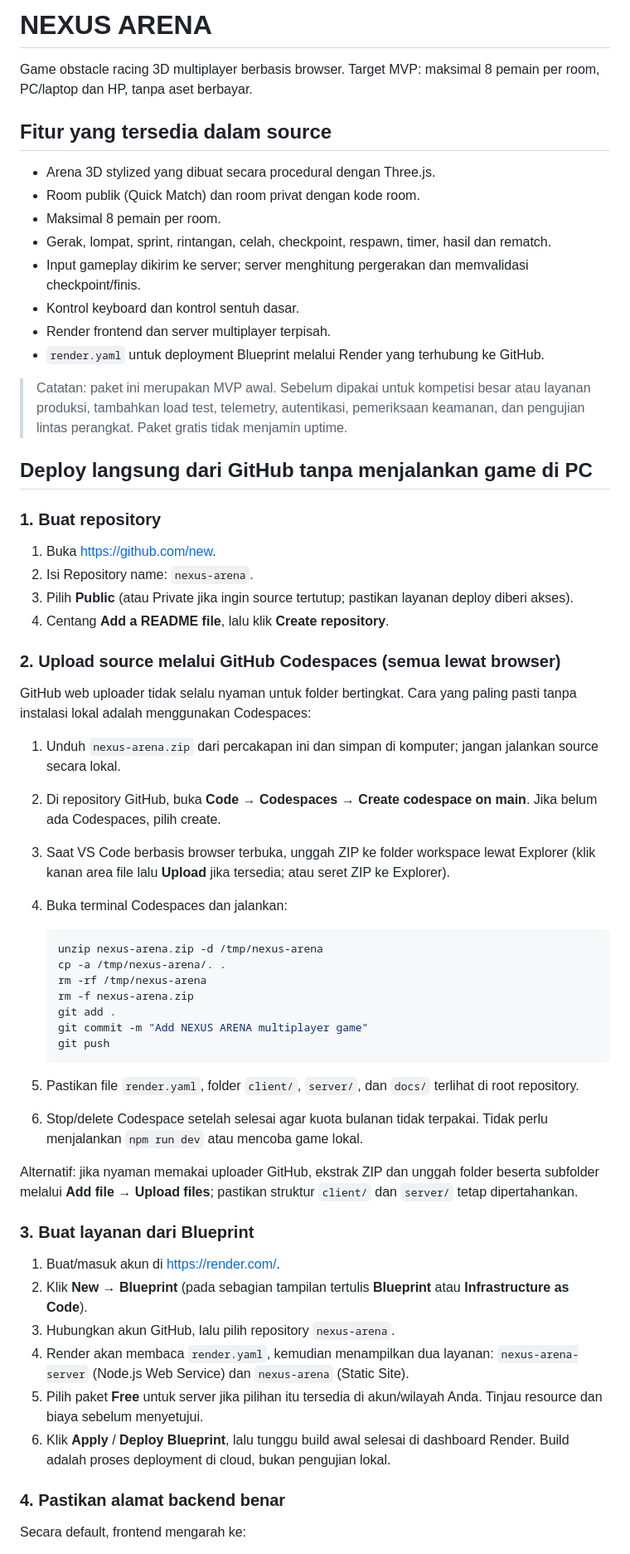
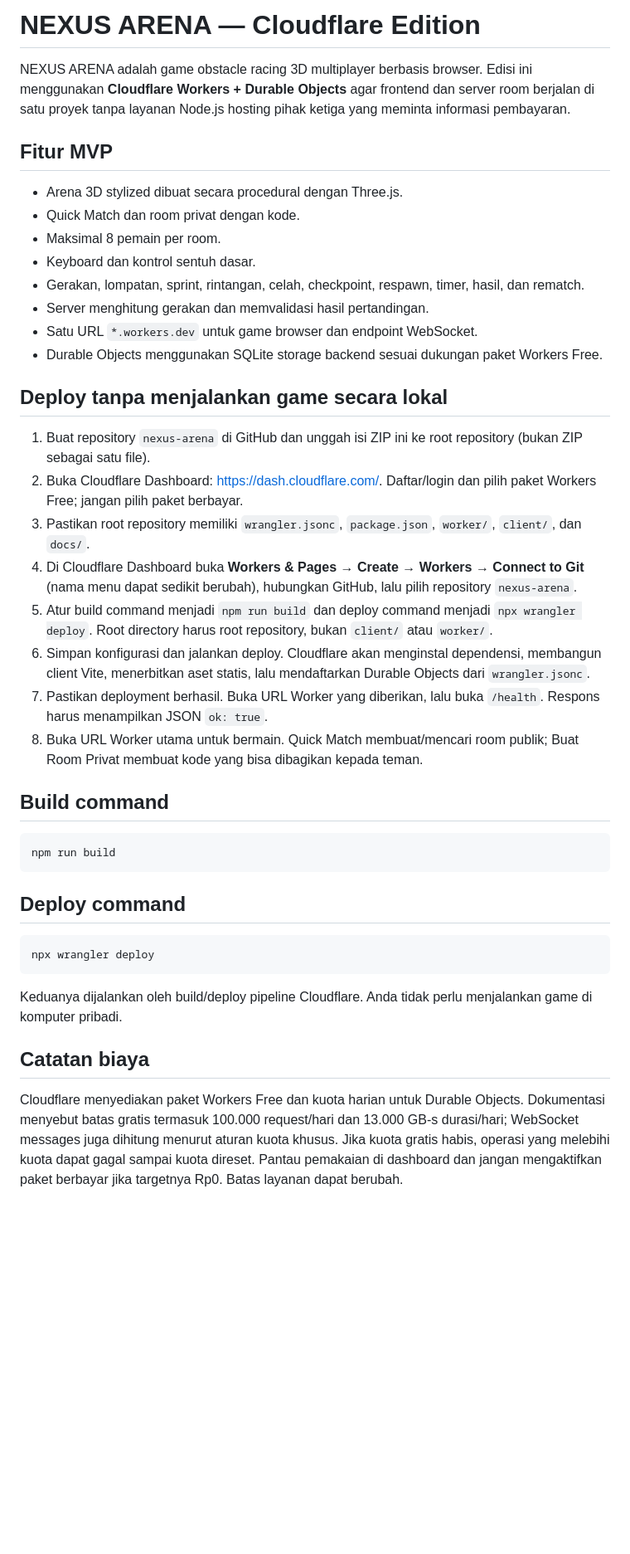
Before and after one commit to ictcikpus/nexus-arena, a Markdown page: README.md, the part around one of its changes. Shown at 83% size. Rendered like a GitHub page; blank space fills up the shorter version.

Commit message:
Revise README for NEXUS ARENA Cloudflare Edition
Updated README to reflect changes for Cloudflare Edition, including deployment instructions and features.

````diff
--- a/README.md
+++ b/README.md
@@ -1,63 +1,44 @@
-# NEXUS ARENA
+# NEXUS ARENA — Cloudflare Edition
 
-Game obstacle racing 3D multiplayer berbasis browser. Target MVP: maksimal 8 pemain per room, PC/laptop dan HP, tanpa aset berbayar.
+NEXUS ARENA adalah game obstacle racing 3D multiplayer berbasis browser. Edisi ini menggunakan **Cloudflare Workers + Durable Objects** agar frontend dan server room berjalan di satu proyek tanpa layanan Node.js hosting pihak ketiga yang meminta informasi pembayaran.
 
-## Fitur yang tersedia dalam source
+## Fitur MVP
 
-- Arena 3D stylized yang dibuat secara procedural dengan Three.js.
-- Room publik (Quick Match) dan room privat dengan kode room.
+- Arena 3D stylized dibuat secara procedural dengan Three.js.
+- Quick Match dan room privat dengan kode.
 - Maksimal 8 pemain per room.
-- Gerak, lompat, sprint, rintangan, celah, checkpoint, respawn, timer, hasil dan rematch.
-- Input gameplay dikirim ke server; server menghitung pergerakan dan memvalidasi checkpoint/finis.
-- Kontrol keyboard dan kontrol sentuh dasar.
-- Render frontend dan server multiplayer terpisah.
-- `render.yaml` untuk deployment Blueprint melalui Render yang terhubung ke GitHub.
+- Keyboard dan kontrol sentuh dasar.
+- Gerakan, lompatan, sprint, rintangan, celah, checkpoint, respawn, timer, hasil, dan rematch.
+- Server menghitung gerakan dan memvalidasi hasil pertandingan.
+- Satu URL `*.workers.dev` untuk game browser dan endpoint WebSocket.
+- Durable Objects menggunakan SQLite storage backend sesuai dukungan paket Workers Free.
 
-> Catatan: paket ini merupakan MVP awal. Sebelum dipakai untuk kompetisi besar atau layanan produksi, tambahkan load test, telemetry, autentikasi, pemeriksaan keamanan, dan pengujian lintas perangkat. Paket gratis tidak menjamin uptime.
+## Deploy tanpa menjalankan game secara lokal
 
-## Deploy langsung dari GitHub tanpa menjalankan game di PC
+1. Buat repository `nexus-arena` di GitHub dan unggah isi ZIP ini ke root repository (bukan ZIP sebagai satu file).
+2. Buka Cloudflare Dashboard: <https://dash.cloudflare.com/>. Daftar/login dan pilih paket Workers Free; jangan pilih paket berbayar.
+3. Pastikan root repository memiliki `wrangler.jsonc`, `package.json`, `worker/`, `client/`, dan `docs/`.
+4. Di Cloudflare Dashboard buka **Workers & Pages → Create → Workers → Connect to Git** (nama menu dapat sedikit berubah), hubungkan GitHub, lalu pilih repository `nexus-arena`.
+5. Atur build command menjadi `npm run build` dan deploy command menjadi `npx wrangler deploy`. Root directory harus root repository, bukan `client/` atau `worker/`.
+6. Simpan konfigurasi dan jalankan deploy. Cloudflare akan menginstal dependensi, membangun client Vite, menerbitkan aset statis, lalu mendaftarkan Durable Objects dari `wrangler.jsonc`.
+7. Pastikan deployment berhasil. Buka URL Worker yang diberikan, lalu buka `/health`. Respons harus menampilkan JSON `ok: true`.
+8. Buka URL Worker utama untuk bermain. Quick Match membuat/mencari room publik; Buat Room Privat membuat kode yang bisa dibagikan kepada teman.
 
-### 1. Buat repository
+## Build command
 
-1. Buka https://github.com/new.
-2. Isi Repository name: `nexus-arena`.
-3. Pilih **Public** (atau Private jika ingin source tertutup; pastikan layanan deploy diberi akses).
-4. Centang **Add a README file**, lalu klik **Create repository**.
+```bash
+npm run build
+```
 
-### 2. Upload source melalui GitHub Codespaces (semua lewat browser)
+## Deploy command
 
-GitHub web uploader tidak selalu nyaman untuk folder bertingkat. Cara yang paling pasti tanpa instalasi lokal adalah menggunakan Codespaces:
+```bash
+npx wrangler deploy
+```
 
-1. Unduh `nexus-arena.zip` dari percakapan ini dan simpan di komputer; jangan jalankan source secara lokal.
-2. Di repository GitHub, buka **Code → Codespaces → Create codespace on main**. Jika belum ada Codespaces, pilih create.
-3. Saat VS Code berbasis browser terbuka, unggah ZIP ke folder workspace lewat Explorer (klik kanan area file lalu **Upload** jika tersedia; atau seret ZIP ke Explorer).
-4. Buka terminal Codespaces dan jalankan:
+Keduanya dijalankan oleh build/deploy pipeline Cloudflare. Anda tidak perlu menjalankan game di komputer pribadi.
 
-   ```bash
-   unzip nexus-arena.zip -d /tmp/nexus-arena
-   cp -a /tmp/nexus-arena/. .
-   rm -rf /tmp/nexus-arena
-   rm -f nexus-arena.zip
-   git add .
-   git commit -m "Add NEXUS ARENA multiplayer game"
-   git push
-   ```
+## Catatan biaya
 
-5. Pastikan file `render.yaml`, folder `client/`, `server/`, dan `docs/` terlihat di root repository.
-6. Stop/delete Codespace setelah selesai agar kuota bulanan tidak terpakai. Tidak perlu menjalankan `npm run dev` atau mencoba game lokal.
+Cloudflare menyediakan paket Workers Free dan kuota harian untuk Durable Objects. Dokumentasi menyebut batas gratis termasuk 100.000 request/hari dan 13.000 GB-s durasi/hari; WebSocket messages juga dihitung menurut aturan kuota khusus. Jika kuota gratis habis, operasi yang melebihi kuota dapat gagal sampai kuota direset. Pantau pemakaian di dashboard dan jangan mengaktifkan paket berbayar jika targetnya Rp0. Batas layanan dapat berubah.
 
-Alternatif: jika nyaman memakai uploader GitHub, ekstrak ZIP dan unggah folder beserta subfolder melalui **Add file → Upload files**; pastikan struktur `client/` dan `server/` tetap dipertahankan.
-
-### 3. Buat layanan dari Blueprint
-
-1. Buat/masuk akun di https://render.com/.
-2. Klik **New → Blueprint** (pada sebagian tampilan tertulis **Blueprint** atau **Infrastructure as Code**).
-3. Hubungkan akun GitHub, lalu pilih repository `nexus-arena`.
-4. Render akan membaca `render.yaml`, kemudian menampilkan dua layanan: `nexus-arena-server` (Node.js Web Service) dan `nexus-arena` (Static Site).
-5. Pilih paket **Free** untuk server jika pilihan itu tersedia di akun/wilayah Anda. Tinjau resource dan biaya sebelum menyetujui.
-6. Klik **Apply** / **Deploy Blueprint**, lalu tunggu build awal selesai di dashboard Render. Build adalah proses deployment di cloud, bukan pengujian lokal.
-
-### 4. Pastikan alamat backend benar
-
-Secara default, frontend mengarah ke:
-
````
Also changed, not shown: other parts of README.md (+9 -47 lines).
